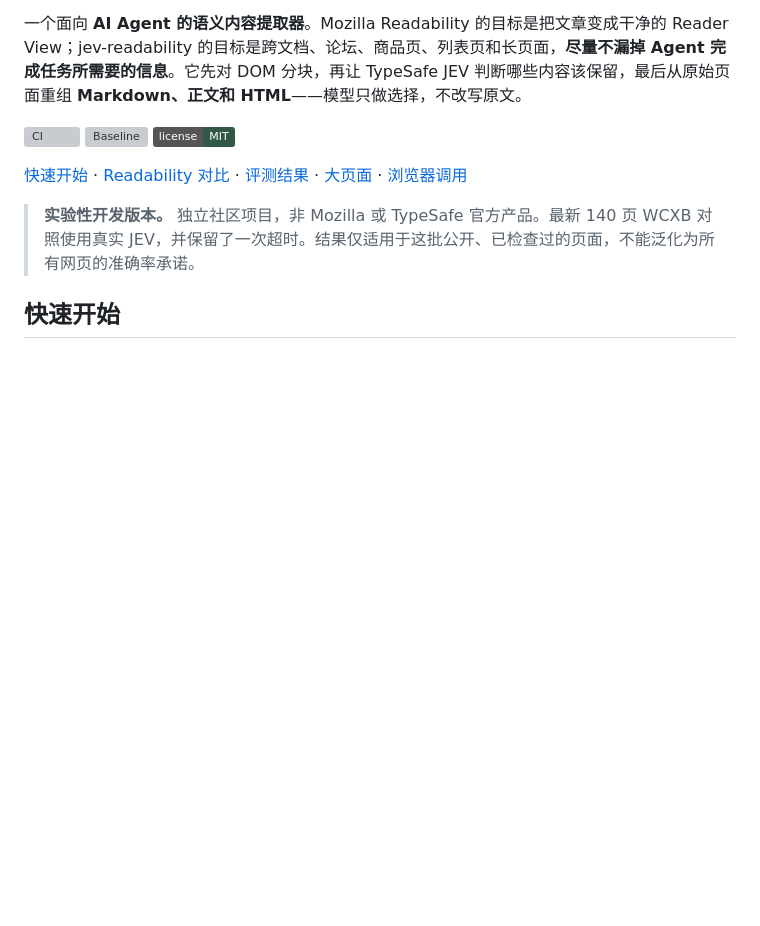
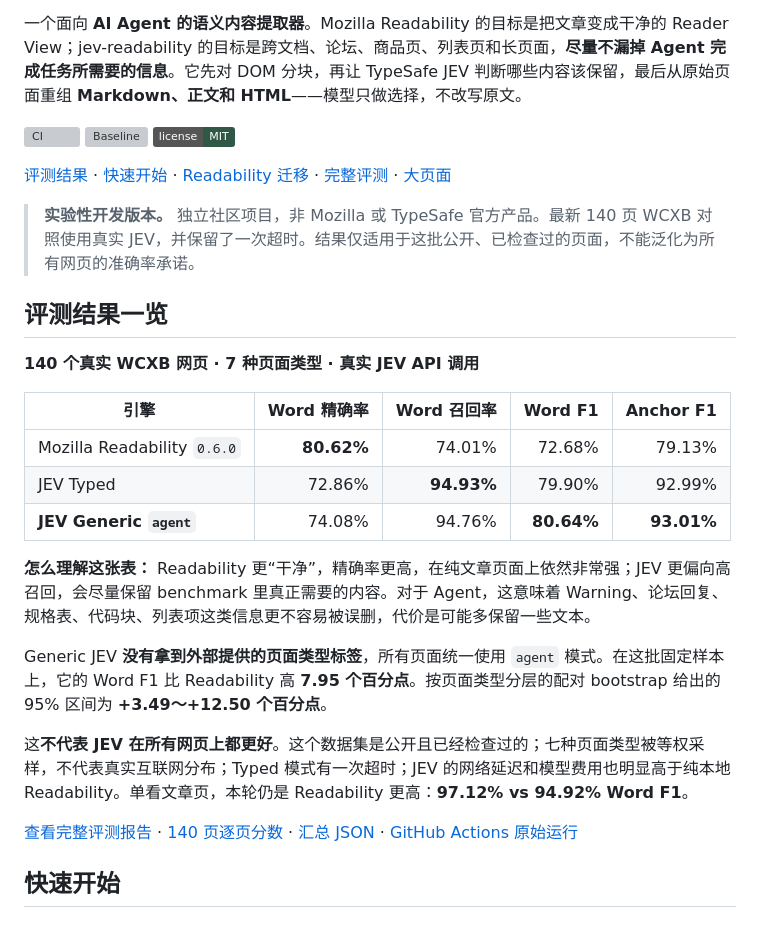
Before and after one commit to hifizz/jev-readability, a Markdown page: README.zh-CN.md, the part around the change. Rendered like a GitHub page; badges without logos; blank space fills up the shorter version; grey boxes are pictures that could not be loaded.

Commit message:
docs: surface benchmark results on Chinese README

```diff
--- a/README.zh-CN.md
+++ b/README.zh-CN.md
@@ -14,9 +14,27 @@
 [![Baseline](https://github.com/hifizz/jev-readability/actions/workflows/benchmark.yml/badge.svg)](https://github.com/hifizz/jev-readability/actions/workflows/benchmark.yml)
 [![License: MIT](https://img.shields.io/badge/license-MIT-315846)](./LICENSE)
 
-[快速开始](#快速开始) · [Readability 对比](#与-mozilla-readability-对比) · [评测结果](#评测结果) · [大页面](#大页面) · [浏览器调用](#浏览器与扩展)
+[评测结果](#评测结果一览) · [快速开始](#快速开始) · [Readability 迁移](#给-mozilla-readability-用户) · [完整评测](#评测结果) · [大页面](#大页面)
 
 > **实验性开发版本。** 独立社区项目，非 Mozilla 或 TypeSafe 官方产品。最新 140 页 WCXB 对照使用真实 JEV，并保留了一次超时。结果仅适用于这批公开、已检查过的页面，不能泛化为所有网页的准确率承诺。
+
+## 评测结果一览
+
+**140 个真实 WCXB 网页 · 7 种页面类型 · 真实 JEV API 调用**
+
+| 引擎 | Word 精确率 | Word 召回率 | Word F1 | Anchor F1 |
+| --- | ---: | ---: | ---: | ---: |
+| Mozilla Readability `0.6.0` | **80.62%** | 74.01% | 72.68% | 79.13% |
+| JEV Typed | 72.86% | **94.93%** | 79.90% | 92.99% |
+| **JEV Generic `agent`** | 74.08% | 94.76% | **80.64%** | **93.01%** |
+
+**怎么理解这张表：** Readability 更“干净”，精确率更高，在纯文章页面上依然非常强；JEV 更偏向高召回，会尽量保留 benchmark 里真正需要的内容。对于 Agent，这意味着 Warning、论坛回复、规格表、代码块、列表项这类信息更不容易被误删，代价是可能多保留一些文本。
+
+Generic JEV **没有拿到外部提供的页面类型标签**，所有页面统一使用 `agent` 模式。在这批固定样本上，它的 Word F1 比 Readability 高 **7.95 个百分点**。按页面类型分层的配对 bootstrap 给出的 95% 区间为 **+3.49～+12.50 个百分点**。
+
+这**不代表 JEV 在所有网页上都更好**。这个数据集是公开且已经检查过的；七种页面类型被等权采样，不代表真实互联网分布；Typed 模式有一次超时；JEV 的网络延迟和模型费用也明显高于纯本地 Readability。单看文章页，本轮仍是 Readability 更高：**97.12% vs 94.92% Word F1**。
+
+[查看完整评测报告](./docs/WCXB_BENCHMARK.md) · [140 页逐页分数](./docs/benchmarks/wcxb-ablation-pages.tsv) · [汇总 JSON](./docs/benchmarks/wcxb-ablation-summary.json) · [GitHub Actions 原始运行](https://github.com/hifizz/jev-readability/actions/runs/35465401579)
 
 ## 快速开始
 
```
